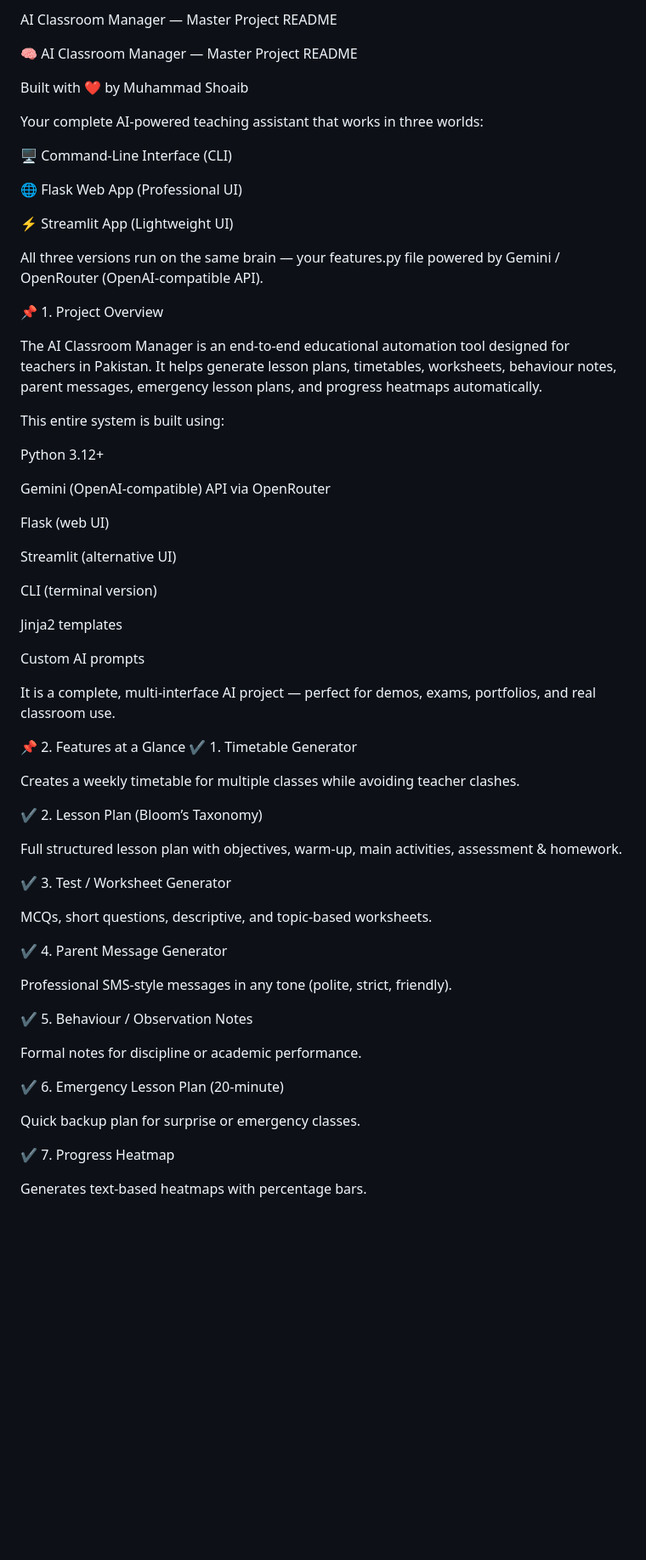
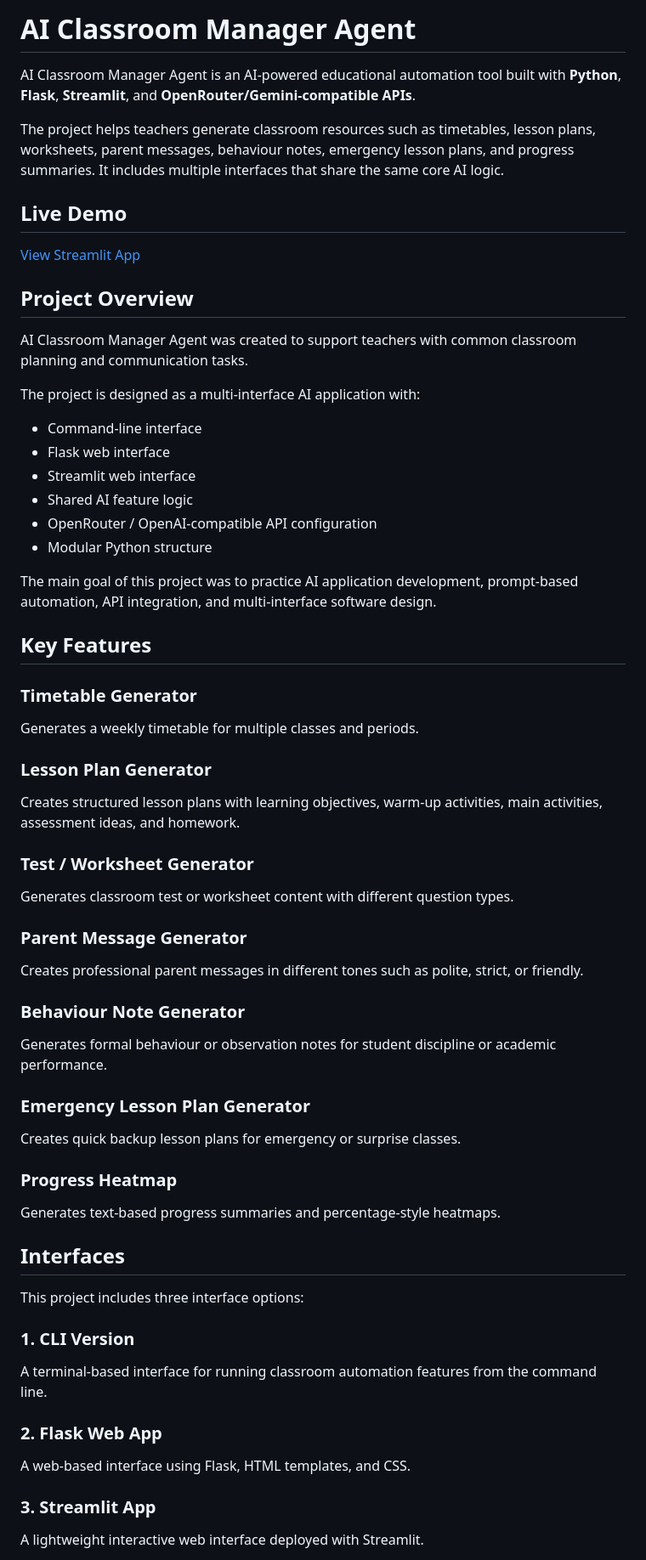
Before and after one commit to Shoaibstat876/ai-classroom-manager-agent, a Markdown page: README.md, the part around one of its changes. Shown at 85% size. Rendered like a GitHub page; blank space fills up the shorter version.

```diff
--- a/README.md
+++ b/README.md
@@ -1,68 +1,71 @@
-AI Classroom Manager — Master Project README
+# AI Classroom Manager Agent
 
-🧠 AI Classroom Manager — Master Project README
+AI Classroom Manager Agent is an AI-powered educational automation tool built with **Python**, **Flask**, **Streamlit**, and **OpenRouter/Gemini-compatible APIs**.
 
-Built with ❤️ by Muhammad Shoaib
+The project helps teachers generate classroom resources such as timetables, lesson plans, worksheets, parent messages, behaviour notes, emergency lesson plans, and progress summaries. It includes multiple interfaces that share the same core AI logic.
 
-Your complete AI-powered teaching assistant that works in three worlds:
+## Live Demo
 
-🖥️ Command-Line Interface (CLI)
+[View Streamlit App](https://ai-classroom-manager-agent-fcekwbbfn5sob7xbzcta4f.streamlit.app/)
 
-🌐 Flask Web App (Professional UI)
+## Project Overview
 
-⚡ Streamlit App (Lightweight UI)
+AI Classroom Manager Agent was created to support teachers with common classroom planning and communication tasks.
 
-All three versions run on the same brain — your features.py file powered by Gemini / OpenRouter (OpenAI-compatible API).
+The project is designed as a multi-interface AI application with:
 
-📌 1. Project Overview
+* Command-line interface
+* Flask web interface
+* Streamlit web interface
+* Shared AI feature logic
+* OpenRouter / OpenAI-compatible API configuration
+* Modular Python structure
 
-The AI Classroom Manager is an end-to-end educational automation tool designed for teachers in Pakistan.
-It helps generate lesson plans, timetables, worksheets, behaviour notes, parent messages, emergency lesson plans, and progress heatmaps automatically.
+The main goal of this project was to practice AI application development, prompt-based automation, API integration, and multi-interface software design.
 
-This entire system is built using:
+## Key Features
 
-Python 3.12+
+### Timetable Generator
 
-Gemini (OpenAI-compatible) API via OpenRouter
+Generates a weekly timetable for multiple classes and periods.
 
-Flask (web UI)
+### Lesson Plan Generator
 
-Streamlit (alternative UI)
+Creates structured lesson plans with learning objectives, warm-up activities, main activities, assessment ideas, and homework.
 
-CLI (terminal version)
+### Test / Worksheet Generator
 
-Jinja2 templates
+Generates classroom test or worksheet content with different question types.
 
-Custom AI prompts
+### Parent Message Generator
 
-It is a complete, multi-interface AI project — perfect for demos, exams, portfolios, and real classroom use.
+Creates professional parent messages in different tones such as polite, strict, or friendly.
 
-📌 2. Features at a Glance
-✔ 1. Timetable Generator
+### Behaviour Note Generator
 
-Creates a weekly timetable for multiple classes while avoiding teacher clashes.
+Generates formal behaviour or observation notes for student discipline or academic performance.
 
-✔ 2. Lesson Plan (Bloom’s Taxonomy)
+### Emergency Lesson Plan Generator
 
-Full structured lesson plan with objectives, warm-up, main activities, assessment & homework.
+Creates quick backup lesson plans for emergency or surprise classes.
 
-✔ 3. Test / Worksheet Generator
+### Progress Heatmap
 
-MCQs, short questions, descriptive, and topic-based worksheets.
+Generates text-based progress summaries and percentage-style heatmaps.
 
-✔ 4. Parent Message Generator
+## Interfaces
 
-Professional SMS-style messages in any tone (polite, strict, friendly).
+This project includes three interface options:
 
-✔ 5. Behaviour / Observation Notes
+### 1. CLI Version
 
-Formal notes for discipline or academic performance.
+A terminal-based interface for running classroom automation features from the command line.
 
-✔ 6. Emergency Lesson Plan (20-minute)
+### 2. Flask Web App
 
-Quick backup plan for surprise or emergency classes.
+A web-based interface using Flask, HTML templates, and CSS.
 
-✔ 7. Progress Heatmap
+### 3. Streamlit App
 
-Generates text-based heatmaps with percentage bars.
+A lightweight interactive web interface deployed with Streamlit.
 
```
Also changed, not shown: other parts of README.md (+130 -101 lines).
